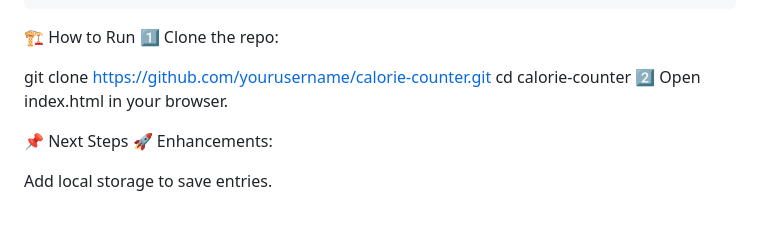
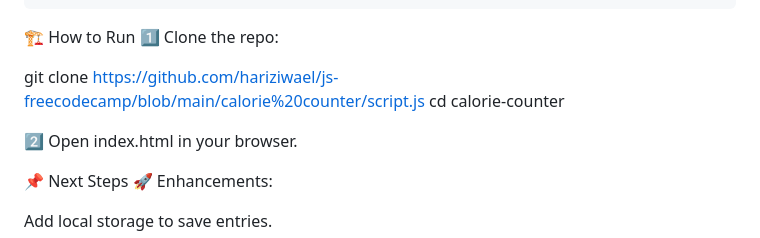
Before and after one commit to hariziwael/js-freecodecamp, a Markdown page: README2.md, the part around the change. Rendered like a GitHub page; blank space fills up the shorter version.

```diff
--- a/README2.md
+++ b/README2.md
@@ -87,8 +87,9 @@ Clears all inputs and resets the UI.
 1️⃣ Clone the repo:
 
 
-git clone https://github.com/yourusername/calorie-counter.git
+git clone https://github.com/hariziwael/js-freecodecamp/blob/main/calorie%20counter/script.js
 cd calorie-counter
+
 2️⃣ Open index.html in your browser.
 
 📌 Next Steps
```
